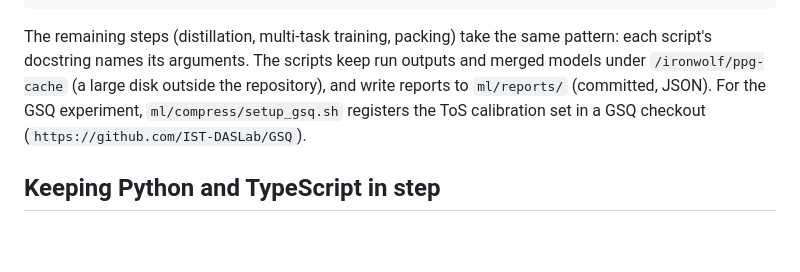
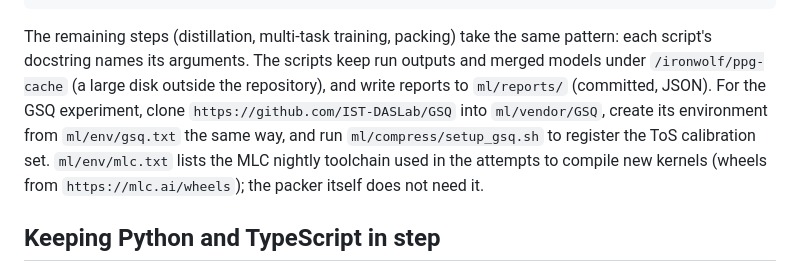
Before and after one commit to Octobers2/Privacy-Permission-Guardian, a Markdown page: docs/ml.md, the part around the change. GitHub-like rendering; blank space fills up the shorter version.

Commit message:
docs(ml): how to recreate the GSQ and MLC environments
Co-Authored-By: Claude Sonnet 5.5 <noreply@anthropic.com>

````diff
--- a/docs/ml.md
+++ b/docs/ml.md
@@ -85,7 +85,7 @@ vendor/kev/.venv/bin/python eval_letter.py --adapter /path/to/run1/best --name r
 vendor/kev/.venv/bin/python merge.py /path/to/run1/best /path/to/merged
 ```
 
-The remaining steps (distillation, multi-task training, packing) take the same pattern: each script's docstring names its arguments. The scripts keep run outputs and merged models under `/ironwolf/ppg-cache` (a large disk outside the repository), and write reports to `ml/reports/` (committed, JSON). For the GSQ experiment, `ml/compress/setup_gsq.sh` registers the ToS calibration set in a GSQ checkout (`https://github.com/IST-DASLab/GSQ`).
+The remaining steps (distillation, multi-task training, packing) take the same pattern: each script's docstring names its arguments. The scripts keep run outputs and merged models under `/ironwolf/ppg-cache` (a large disk outside the repository), and write reports to `ml/reports/` (committed, JSON). For the GSQ experiment, clone `https://github.com/IST-DASLab/GSQ` into `ml/vendor/GSQ`, create its environment from `ml/env/gsq.txt` the same way, and run `ml/compress/setup_gsq.sh` to register the ToS calibration set. `ml/env/mlc.txt` lists the MLC nightly toolchain used in the attempts to compile new kernels (wheels from `https://mlc.ai/wheels`); the packer itself does not need it.
 
 ## Keeping Python and TypeScript in step
 
````
